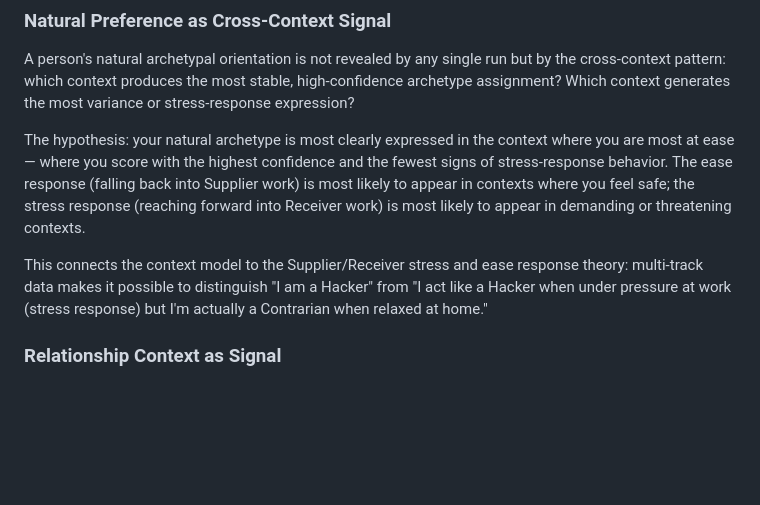
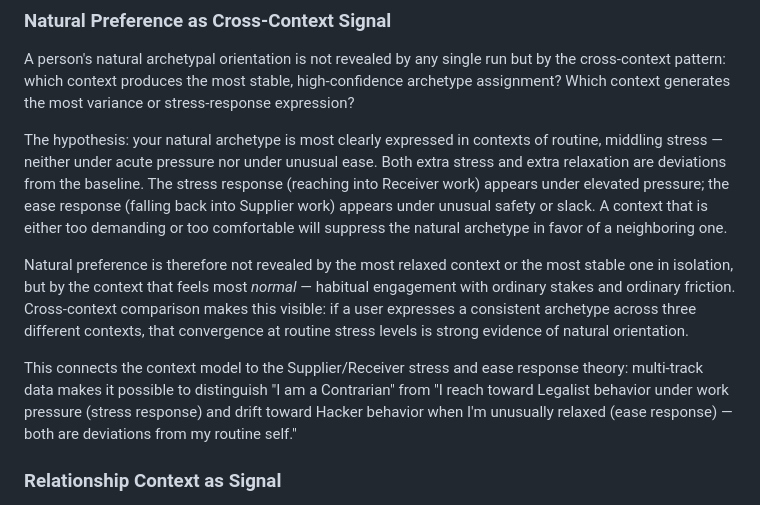
Before and after one commit to vgururao/quadrantology, a Markdown page: THEORY.md, the part around the change. Rendered like a GitHub page; blank space fills up the shorter version.

Commit message:
Correct context/stress theory: natural archetype revealed at routine stress, not relaxation
Both extra stress and extra relaxation deviate from baseline. THEORY.md and DESIGN.md
both had the error; corrected in both.

Co-Authored-By: Claude Sonnet 4.6 <noreply@anthropic.com>

```diff
--- a/THEORY.md
+++ b/THEORY.md
@@ -348,9 +348,11 @@ A user who takes the test three times in a "work" context and three times in a "
 
 A person's natural archetypal orientation is not revealed by any single run but by the cross-context pattern: which context produces the most stable, high-confidence archetype assignment? Which context generates the most variance or stress-response expression?
 
-The hypothesis: your natural archetype is most clearly expressed in the context where you are most at ease — where you score with the highest confidence and the fewest signs of stress-response behavior. The ease response (falling back into Supplier work) is most likely to appear in contexts where you feel safe; the stress response (reaching forward into Receiver work) is most likely to appear in demanding or threatening contexts.
+The hypothesis: your natural archetype is most clearly expressed in contexts of routine, middling stress — neither under acute pressure nor under unusual ease. Both extra stress and extra relaxation are deviations from the baseline. The stress response (reaching into Receiver work) appears under elevated pressure; the ease response (falling back into Supplier work) appears under unusual safety or slack. A context that is either too demanding or too comfortable will suppress the natural archetype in favor of a neighboring one.
 
-This connects the context model to the Supplier/Receiver stress and ease response theory: multi-track data makes it possible to distinguish "I am a Hacker" from "I act like a Hacker when under pressure at work (stress response) but I'm actually a Contrarian when relaxed at home."
+Natural preference is therefore not revealed by the most relaxed context or the most stable one in isolation, but by the context that feels most *normal* — habitual engagement with ordinary stakes and ordinary friction. Cross-context comparison makes this visible: if a user expresses a consistent archetype across three different contexts, that convergence at routine stress levels is strong evidence of natural orientation.
+
+This connects the context model to the Supplier/Receiver stress and ease response theory: multi-track data makes it possible to distinguish "I am a Contrarian" from "I reach toward Legalist behavior under work pressure (stress response) and drift toward Hacker behavior when I'm unusually relaxed (ease response) — both are deviations from my routine self."
 
 ### Relationship Context as Signal
 
```
Also changed, not shown: DESIGN.md (+1 -1 lines).
